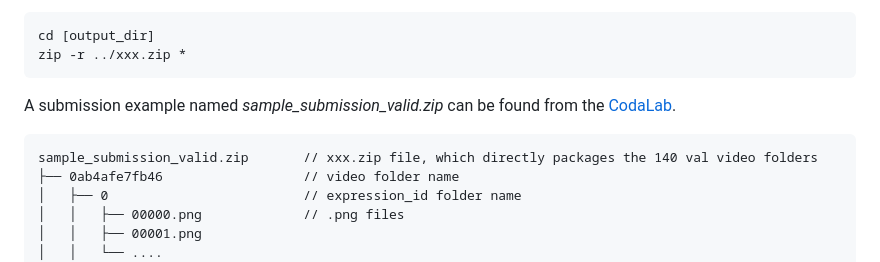
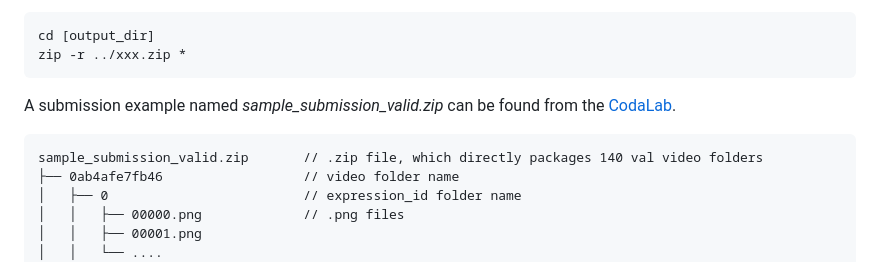
Before and after one commit to henghuiding/MeViS, a Markdown page: README.md, the part around the change. GitHub-like rendering.

````diff
--- a/README.md
+++ b/README.md
@@ -197,7 +197,7 @@ zip -r ../xxx.zip *
 ```
 A submission example named *sample_submission_valid.zip* can be found from the [CodaLab](https://codalab.lisn.upsaclay.fr/competitions/15094).
 ```
-sample_submission_valid.zip       // xxx.zip file, which directly packages the 140 val video folders
+sample_submission_valid.zip       // .zip file, which directly packages 140 val video folders
 ├── 0ab4afe7fb46                  // video folder name
 │   ├── 0                         // expression_id folder name
 │   │   ├── 00000.png             // .png files
````
